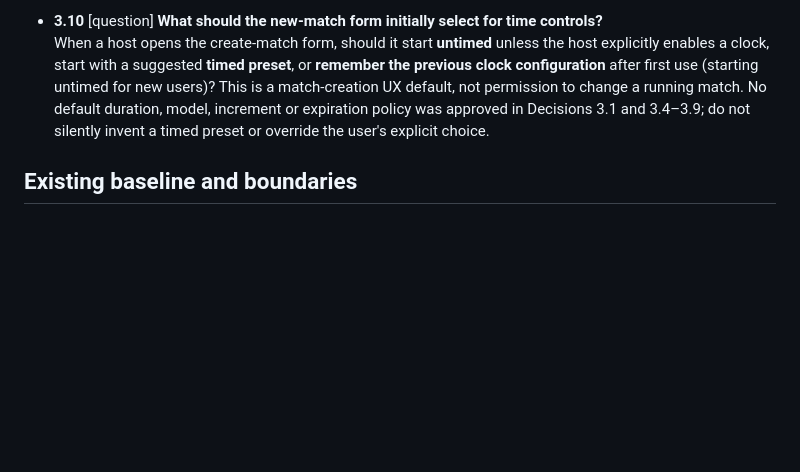
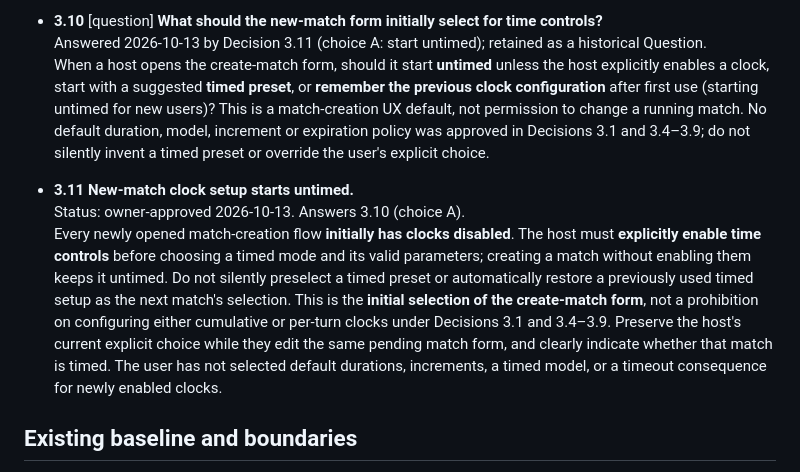
Before and after one commit to moritzbrantner/scrabble, a Markdown page: docs/DECISION-ATLAS.md, the part around the change. Rendered like a GitHub page; blank space fills up the shorter version.

Commit message:
docs: default Scrabble match creation to untimed clocks

```diff
--- a/docs/DECISION-ATLAS.md
+++ b/docs/DECISION-ATLAS.md
@@ -166,7 +166,12 @@ Source: owner free-form steering session, 2026-10-13. Previous completed impleme
   During an active timed match, **players and hosts cannot manually pause or resume the clocks**. Do not provide a host-only pause button, unanimous-vote pause flow, or an unapproved player-facing pause command. Time proceeds under the chosen cumulative or per-turn rules (Decision 3.5), including through player disconnections while the server is available (Decision 3.6). Only an actual server outage/restart freezes remaining time (Decision 3.7), with the configured automatic-pass or forfeit outcome (Decision 3.4) and invalid cumulative/no-increment combinations prevented by Decision 3.8. Manual interruption must not masquerade as an infrastructure outage. This does not require introducing a new pause feature or changing match rules mid-game.
 
 - **3.10** [question] **What should the new-match form initially select for time controls?**
+  Answered 2026-10-13 by Decision 3.11 (choice A: start untimed); retained as a historical Question.
   When a host opens the create-match form, should it start **untimed** unless the host explicitly enables a clock, start with a suggested **timed preset**, or **remember the previous clock configuration** after first use (starting untimed for new users)? This is a match-creation UX default, not permission to change a running match. No default duration, model, increment or expiration policy was approved in Decisions 3.1 and 3.4–3.9; do not silently invent a timed preset or override the user's explicit choice.
+
+- **3.11 New-match clock setup starts untimed.**
+  Status: owner-approved 2026-10-13. Answers 3.10 (choice A).
+  Every newly opened match-creation flow **initially has clocks disabled**. The host must **explicitly enable time controls** before choosing a timed mode and its valid parameters; creating a match without enabling them keeps it untimed. Do not silently preselect a timed preset or automatically restore a previously used timed setup as the next match's selection. This is the **initial selection of the create-match form**, not a prohibition on configuring either cumulative or per-turn clocks under Decisions 3.1 and 3.4–3.9. Preserve the host's current explicit choice while they edit the same pending match form, and clearly indicate whether that match is timed. The user has not selected default durations, increments, a timed model, or a timeout consequence for newly enabled clocks.
 
 ## Existing baseline and boundaries
 
```
